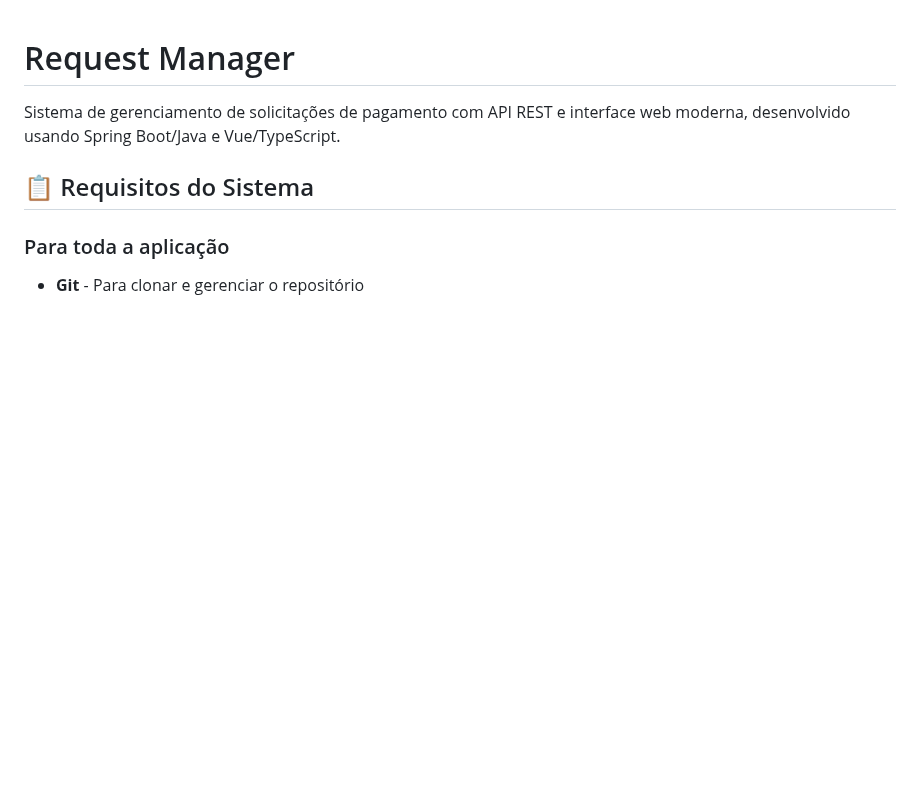
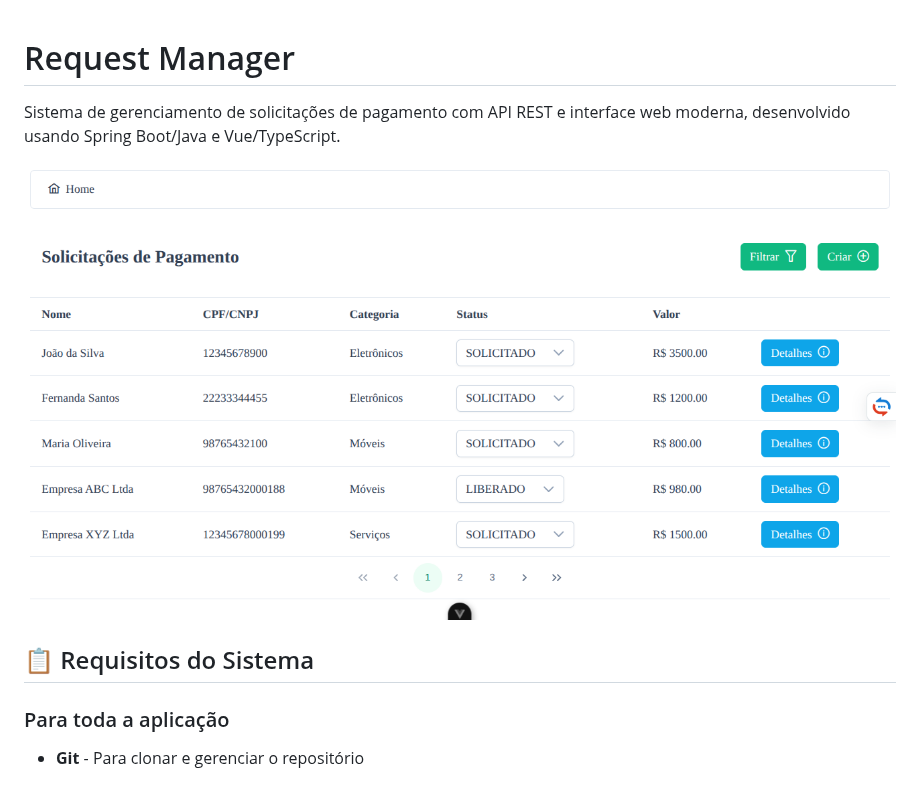
Before and after one commit to Gabrielx47/request-manager, a Markdown page: README.md, the part around the change. GitHub-like rendering; pictures changed too: docs/assets/home_page.png (added); blank space fills up the shorter version.

Commit message:
docs: adicionar imagem da tela inicial da aplicação ao README

```diff
--- a/README.md
+++ b/README.md
@@ -1,6 +1,8 @@
 # Request Manager
 
 Sistema de gerenciamento de solicitações de pagamento com API REST e interface web moderna, desenvolvido usando Spring Boot/Java e Vue/TypeScript.
+
+![Tela de Home da Aplicação](./docs/assets/home_page.png)
 
 ## 📋 Requisitos do Sistema
 
```
